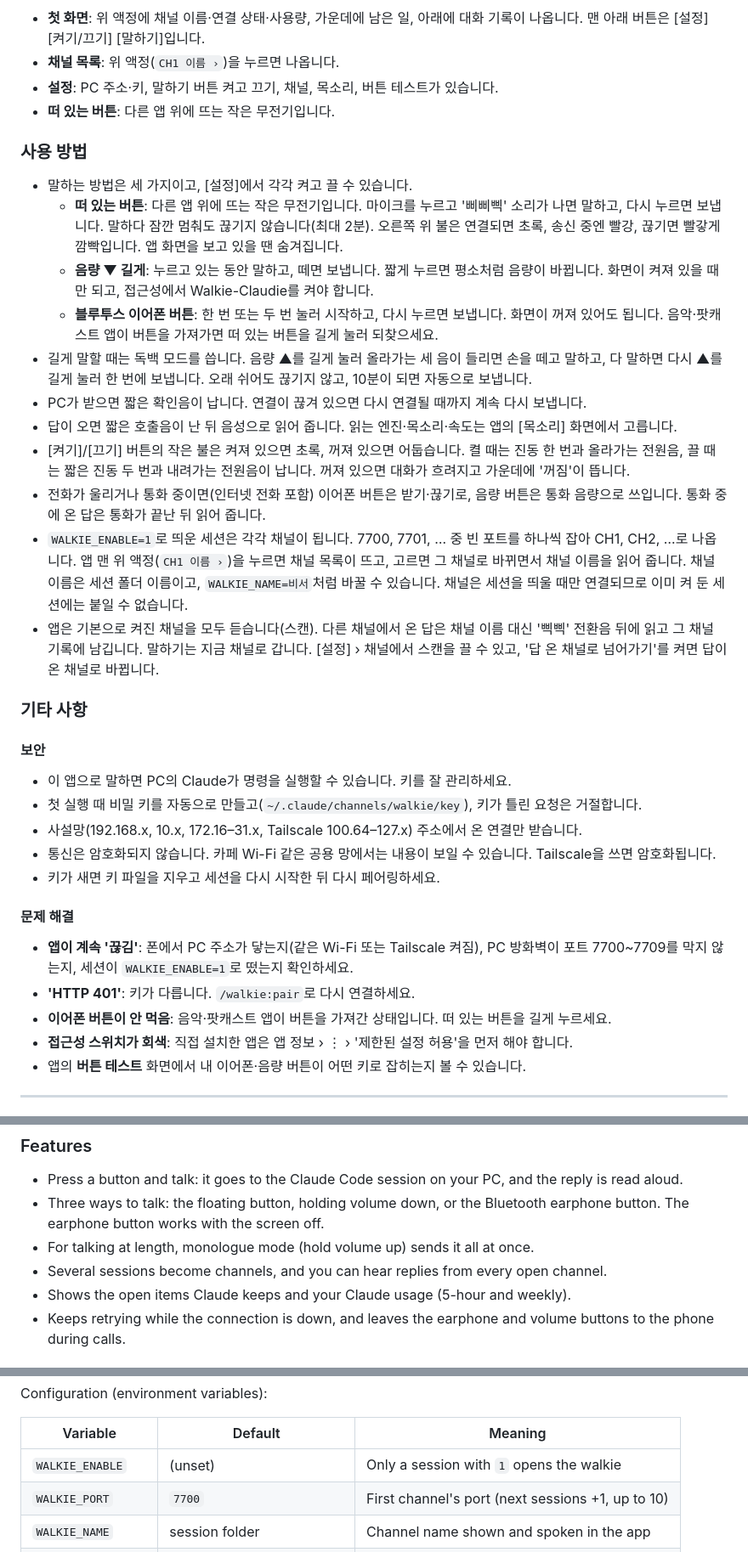
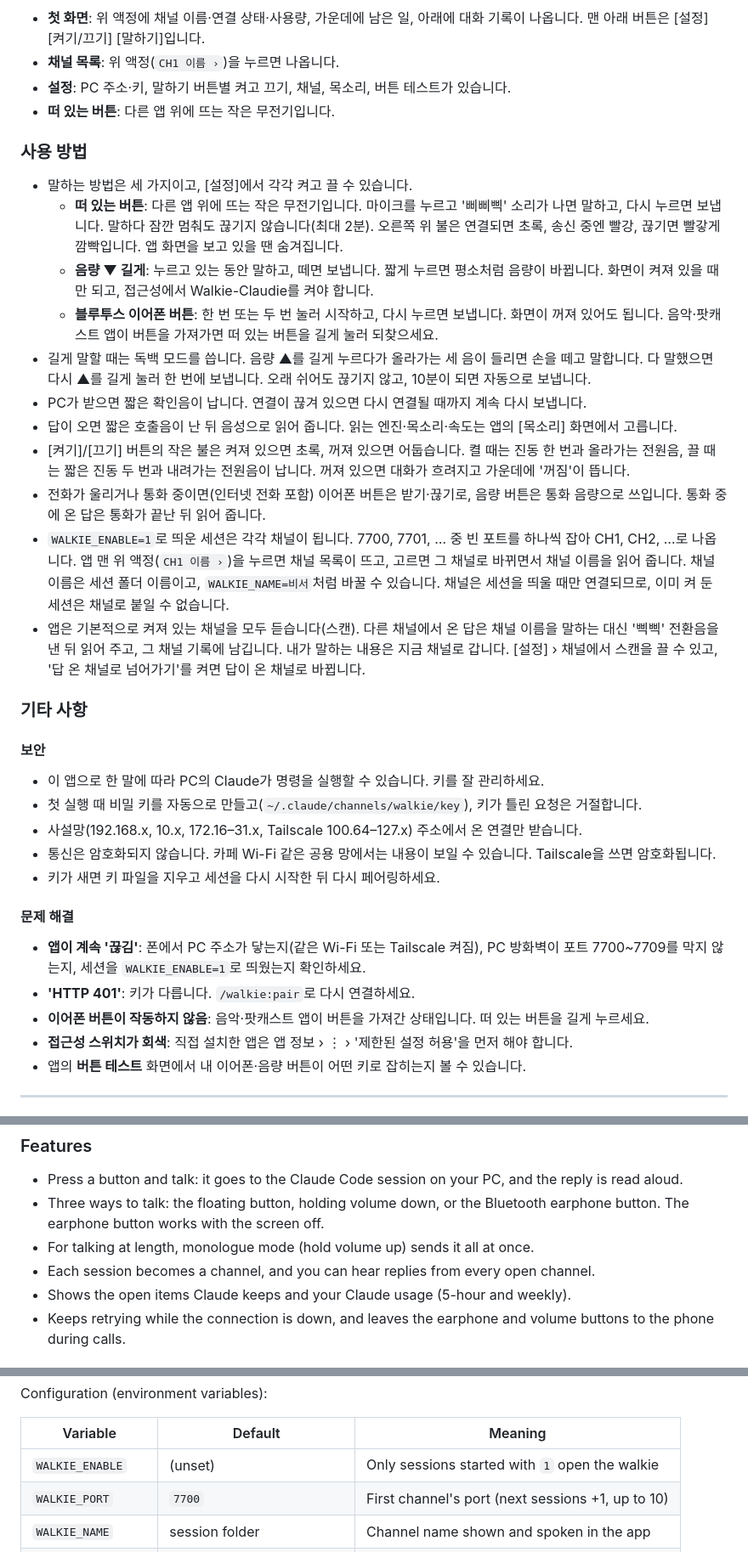
Before and after one commit to HenningSchroeder/walkie-claudie, a Markdown page: README.md, 3 parts joined by grey strips. Shown at 85% size. GitHub-like rendering.

```diff
--- a/README.md
+++ b/README.md
@@ -90,7 +90,7 @@ PC에 띄워 둔 Claude Code 세션과 안드로이드 폰으로 무전기처럼
 
 - **첫 화면**: 위 액정에 채널 이름·연결 상태·사용량, 가운데에 남은 일, 아래에 대화 기록이 나옵니다. 맨 아래 버튼은 [설정] [켜기/끄기] [말하기]입니다.
 - **채널 목록**: 위 액정(`CH1 이름 ›`)을 누르면 나옵니다.
-- **설정**: PC 주소·키, 말하기 버튼 켜고 끄기, 채널, 목소리, 버튼 테스트가 있습니다.
+- **설정**: PC 주소·키, 말하기 버튼별 켜고 끄기, 채널, 목소리, 버튼 테스트가 있습니다.
 - **떠 있는 버튼**: 다른 앱 위에 뜨는 작은 무전기입니다.
 
 ### 사용 방법
@@ -98,27 +98,27 @@ PC에 띄워 둔 Claude Code 세션과 안드로이드 폰으로 무전기처럼
   - **떠 있는 버튼**: 다른 앱 위에 뜨는 작은 무전기입니다. 마이크를 누르고 '삐삐삑' 소리가 나면 말하고, 다시 누르면 보냅니다. 말하다 잠깐 멈춰도 끊기지 않습니다(최대 2분). 오른쪽 위 불은 연결되면 초록, 송신 중엔 빨강, 끊기면 빨갛게 깜빡입니다. 앱 화면을 보고 있을 땐 숨겨집니다.
   - **음량 ▼ 길게**: 누르고 있는 동안 말하고, 떼면 보냅니다. 짧게 누르면 평소처럼 음량이 바뀝니다. 화면이 켜져 있을 때만 되고, 접근성에서 Walkie-Claudie를 켜야 합니다.
   - **블루투스 이어폰 버튼**: 한 번 또는 두 번 눌러 시작하고, 다시 누르면 보냅니다. 화면이 꺼져 있어도 됩니다. 음악·팟캐스트 앱이 버튼을 가져가면 떠 있는 버튼을 길게 눌러 되찾으세요.
-- 길게 말할 때는 독백 모드를 씁니다. 음량 ▲를 길게 눌러 올라가는 세 음이 들리면 손을 떼고 말하고, 다 말하면 다시 ▲를 길게 눌러 한 번에 보냅니다. 오래 쉬어도 끊기지 않고, 10분이 되면 자동으로 보냅니다.
+- 길게 말할 때는 독백 모드를 씁니다. 음량 ▲를 길게 누르다가 올라가는 세 음이 들리면 손을 떼고 말합니다. 다 말했으면 다시 ▲를 길게 눌러 한 번에 보냅니다. 오래 쉬어도 끊기지 않고, 10분이 되면 자동으로 보냅니다.
 - PC가 받으면 짧은 확인음이 납니다. 연결이 끊겨 있으면 다시 연결될 때까지 계속 다시 보냅니다.
 - 답이 오면 짧은 호출음이 난 뒤 음성으로 읽어 줍니다. 읽는 엔진·목소리·속도는 앱의 [목소리] 화면에서 고릅니다.
 - [켜기]/[끄기] 버튼의 작은 불은 켜져 있으면 초록, 꺼져 있으면 어둡습니다. 켤 때는 진동 한 번과 올라가는 전원음, 끌 때는 짧은 진동 두 번과 내려가는 전원음이 납니다. 꺼져 있으면 대화가 흐려지고 가운데에 '꺼짐'이 뜹니다.
 - 전화가 울리거나 통화 중이면(인터넷 전화 포함) 이어폰 버튼은 받기·끊기로, 음량 버튼은 통화 음량으로 쓰입니다. 통화 중에 온 답은 통화가 끝난 뒤 읽어 줍니다.
-- `WALKIE_ENABLE=1`로 띄운 세션은 각각 채널이 됩니다. 7700, 7701, … 중 빈 포트를 하나씩 잡아 CH1, CH2, …로 나옵니다. 앱 맨 위 액정(`CH1 이름 ›`)을 누르면 채널 목록이 뜨고, 고르면 그 채널로 바뀌면서 채널 이름을 읽어 줍니다. 채널 이름은 세션 폴더 이름이고, `WALKIE_NAME=비서`처럼 바꿀 수 있습니다. 채널은 세션을 띄울 때만 연결되므로 이미 켜 둔 세션에는 붙일 수 없습니다.
-- 앱은 기본으로 켜진 채널을 모두 듣습니다(스캔). 다른 채널에서 온 답은 채널 이름 대신 '삑삑' 전환음 뒤에 읽고 그 채널 기록에 남깁니다. 말하기는 지금 채널로 갑니다. [설정] › 채널에서 스캔을 끌 수 있고, '답 온 채널로 넘어가기'를 켜면 답이 온 채널로 바뀝니다.
+- `WALKIE_ENABLE=1`로 띄운 세션은 각각 채널이 됩니다. 7700, 7701, … 중 빈 포트를 하나씩 잡아 CH1, CH2, …로 나옵니다. 앱 맨 위 액정(`CH1 이름 ›`)을 누르면 채널 목록이 뜨고, 고르면 그 채널로 바뀌면서 채널 이름을 읽어 줍니다. 채널 이름은 세션 폴더 이름이고, `WALKIE_NAME=비서`처럼 바꿀 수 있습니다. 채널은 세션을 띄울 때만 연결되므로, 이미 켜 둔 세션은 채널로 붙일 수 없습니다.
+- 앱은 기본적으로 켜져 있는 채널을 모두 듣습니다(스캔). 다른 채널에서 온 답은 채널 이름을 말하는 대신 '삑삑' 전환음을 낸 뒤 읽어 주고, 그 채널 기록에 남깁니다. 내가 말하는 내용은 지금 채널로 갑니다. [설정] › 채널에서 스캔을 끌 수 있고, '답 온 채널로 넘어가기'를 켜면 답이 온 채널로 바뀝니다.
 
 ### 기타 사항
 
 #### 보안
-- 이 앱으로 말하면 PC의 Claude가 명령을 실행할 수 있습니다. 키를 잘 관리하세요.
+- 이 앱으로 한 말에 따라 PC의 Claude가 명령을 실행할 수 있습니다. 키를 잘 관리하세요.
 - 첫 실행 때 비밀 키를 자동으로 만들고(`~/.claude/channels/walkie/key`), 키가 틀린 요청은 거절합니다.
 - 사설망(192.168.x, 10.x, 172.16–31.x, Tailscale 100.64–127.x) 주소에서 온 연결만 받습니다.
 - 통신은 암호화되지 않습니다. 카페 Wi-Fi 같은 공용 망에서는 내용이 보일 수 있습니다. Tailscale을 쓰면 암호화됩니다.
 - 키가 새면 키 파일을 지우고 세션을 다시 시작한 뒤 다시 페어링하세요.
 
 #### 문제 해결
-- **앱이 계속 '끊김'**: 폰에서 PC 주소가 닿는지(같은 Wi-Fi 또는 Tailscale 켜짐), PC 방화벽이 포트 7700~7709를 막지 않는지, 세션이 `WALKIE_ENABLE=1`로 떴는지 확인하세요.
+- **앱이 계속 '끊김'**: 폰에서 PC 주소가 닿는지(같은 Wi-Fi 또는 Tailscale 켜짐), PC 방화벽이 포트 7700~7709를 막지 않는지, 세션을 `WALKIE_ENABLE=1`로 띄웠는지 확인하세요.
 - **'HTTP 401'**: 키가 다릅니다. `/walkie:pair`로 다시 연결하세요.
-- **이어폰 버튼이 안 먹음**: 음악·팟캐스트 앱이 버튼을 가져간 상태입니다. 떠 있는 버튼을 길게 누르세요.
+- **이어폰 버튼이 작동하지 않음**: 음악·팟캐스트 앱이 버튼을 가져간 상태입니다. 떠 있는 버튼을 길게 누르세요.
 - **접근성 스위치가 회색**: 직접 설치한 앱은 앱 정보 › ⋮ › '제한된 설정 허용'을 먼저 해야 합니다.
 - 앱의 **버튼 테스트** 화면에서 내 이어폰·음량 버튼이 어떤 키로 잡히는지 볼 수 있습니다.
 
@@ -133,7 +133,7 @@ Talk to a Claude Code session running on your PC from your Android phone, like a
 - Press a button and talk: it goes to the Claude Code session on your PC, and the reply is read aloud.
 - Three ways to talk: the floating button, holding volume down, or the Bluetooth earphone button. The earphone button works with the screen off.
 - For talking at length, monologue mode (hold volume up) sends it all at once.
-- Several sessions become channels, and you can hear replies from every open channel.
+- Each session becomes a channel, and you can hear replies from every open channel.
 - Shows the open items Claude keeps and your Claude usage (5-hour and weekly).
 - Keeps retrying while the connection is down, and leaves the earphone and volume buttons to the phone during calls.
 
@@ -187,7 +187,7 @@ Configuration (environment variables):
 
 | Variable | Default | Meaning |
 |---|---|---|
-| `WALKIE_ENABLE` | (unset) | Only a session with `1` opens the walkie |
+| `WALKIE_ENABLE` | (unset) | Only sessions started with `1` open the walkie |
 | `WALKIE_PORT` | `7700` | First channel's port (next sessions +1, up to 10) |
 | `WALKIE_NAME` | session folder | Channel name shown and spoken in the app |
 | `WALKIE_STATE_DIR` | `~/.claude/channels/walkie` | Where the key and pending replies live |
```
Also changed, not shown: other parts of README.md (+14 -14 lines).
